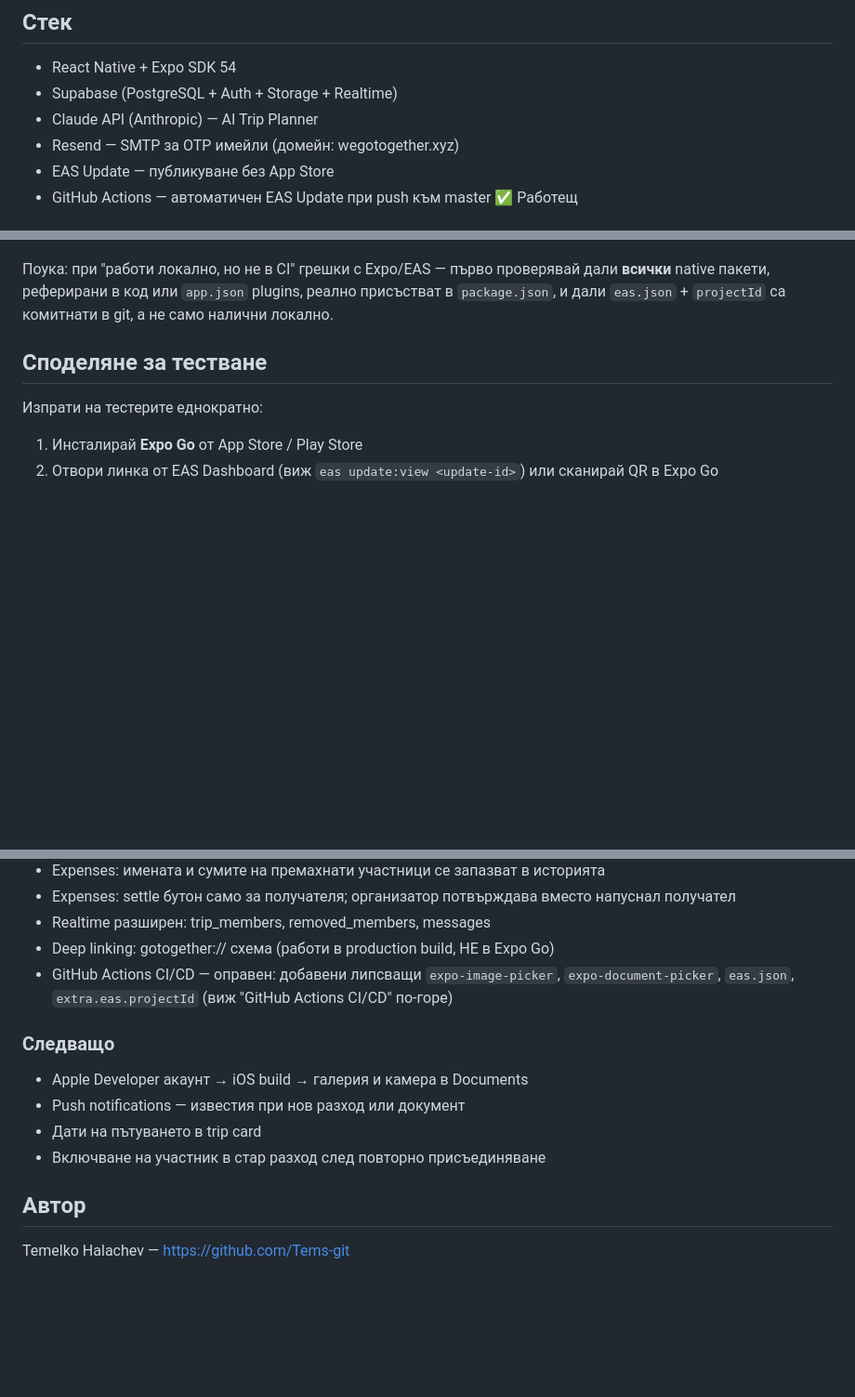
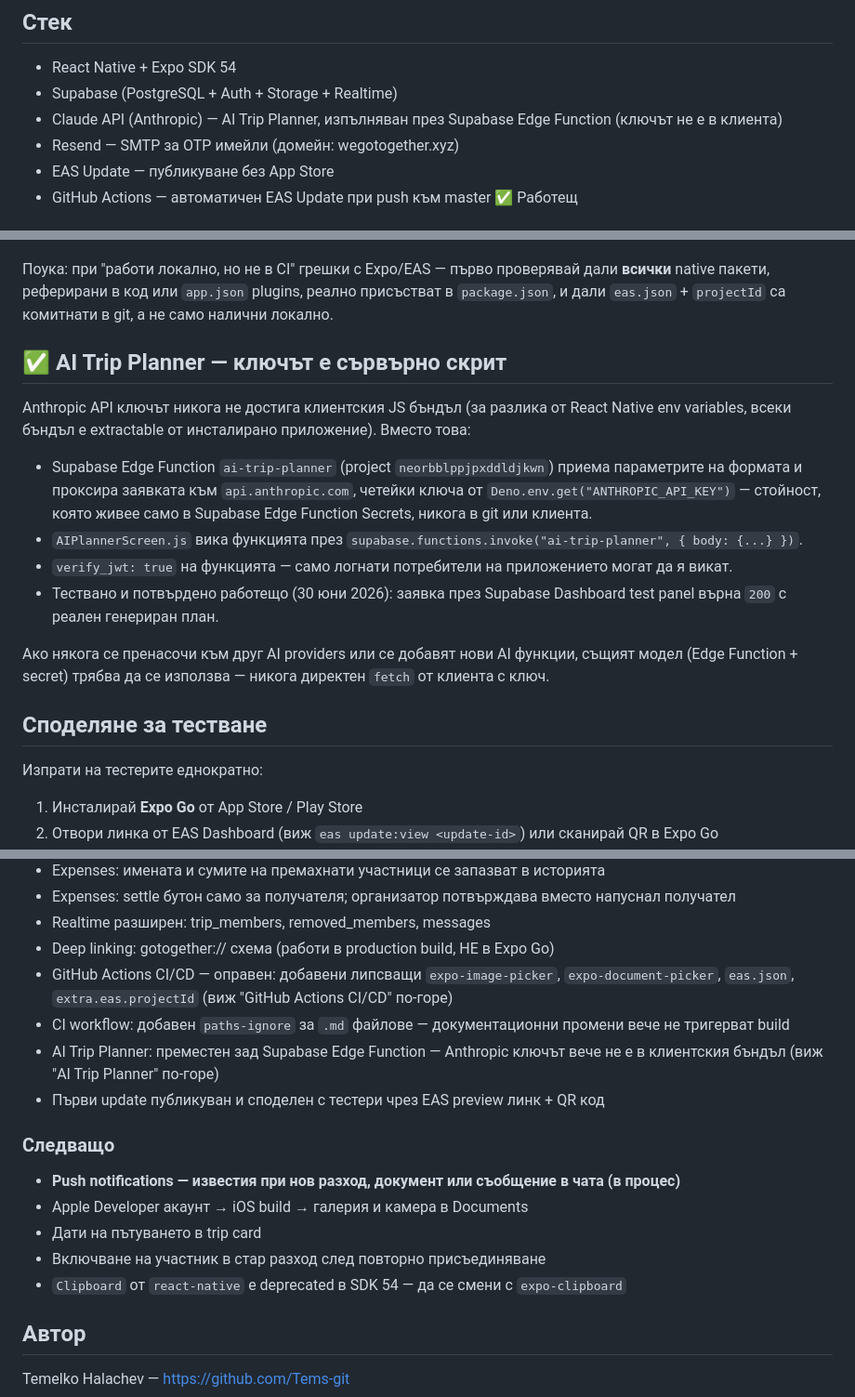
Before and after one commit to Tems-git/GoTogether, a Markdown page: README.md, 3 parts joined by grey strips. Shown at 93% size. Drawn GitHub-style; blank space fills up the shorter version.

Commit message:
Update README: document Anthropic key fix (Supabase Edge Function), mark as tested and working, start push notifications section

```diff
--- a/README.md
+++ b/README.md
@@ -6,7 +6,7 @@
 
 - React Native + Expo SDK 54
 - Supabase (PostgreSQL + Auth + Storage + Realtime)
-- Claude API (Anthropic) — AI Trip Planner
+- Claude API (Anthropic) — AI Trip Planner, изпълняван през Supabase Edge Function (ключът не е в клиента)
 - Resend — SMTP за OTP имейли (домейн: wegotogether.xyz)
 - EAS Update — публикуване без App Store
 - GitHub Actions — автоматичен EAS Update при push към master ✅ Работещ
@@ -62,6 +62,17 @@ Workflow-ът `.github/workflows/eas-update.yml` автоматично пуск
 4. **`expo-document-picker`** (използвана в `DocumentsScreen.js`) също липсваше от `package.json` → Metro bundler гърмеше при export фазата на `eas update`.
 
 Поука: при "работи локално, но не в CI" грешки с Expo/EAS — първо проверявай дали **всички** native пакети, реферирани в код или `app.json` plugins, реално присъстват в `package.json`, и дали `eas.json` + `projectId` са комитнати в git, а не само налични локално.
+
+## ✅ AI Trip Planner — ключът е сървърно скрит
+
+Anthropic API ключът никога не достига клиентския JS бъндъл (за разлика от React Native env variables, всеки бъндъл е extractable от инсталирано приложение). Вместо това:
+
+- Supabase Edge Function `ai-trip-planner` (project `neorbblppjpxddldjkwn`) приема параметрите на формата и проксира заявката към `api.anthropic.com`, четейки ключа от `Deno.env.get("ANTHROPIC_API_KEY")` — стойност, която живее само в Supabase Edge Function Secrets, никога в git или клиента.
+- `AIPlannerScreen.js` вика функцията през `supabase.functions.invoke("ai-trip-planner", { body: {...} })`.
+- `verify_jwt: true` на функцията — само логнати потребители на приложението могат да я викат.
+- Тествано и потвърдено работещо (30 юни 2026): заявка през Supabase Dashboard test panel върна `200` с реален генериран план.
+
+Ако някога се пренасочи към друг AI providers или се добавят нови AI функции, същият модел (Edge Function + secret) трябва да се използва — никога директен `fetch` от клиента с ключ.
 
 ## Споделяне за тестване
 
@@ -133,12 +144,16 @@ Workflow-ът `.github/workflows/eas-update.yml` автоматично пуск
 - Realtime разширен: trip_members, removed_members, messages
 - Deep linking: gotogether:// схема (работи в production build, НЕ в Expo Go)
 - GitHub Actions CI/CD — оправен: добавени липсващи `expo-image-picker`, `expo-document-picker`, `eas.json`, `extra.eas.projectId` (виж "GitHub Actions CI/CD" по-горе)
+- CI workflow: добавен `paths-ignore` за `.md` файлове — документационни промени вече не тригерват build
+- AI Trip Planner: преместен зад Supabase Edge Function — Anthropic ключът вече не е в клиентския бъндъл (виж "AI Trip Planner" по-горе)
+- Първи update публикуван и споделен с тестери чрез EAS preview линк + QR код
 
 ### Следващо
+- **Push notifications — известия при нов разход, документ или съобщение в чата (в процес)**
 - Apple Developer акаунт → iOS build → галерия и камера в Documents
-- Push notifications — известия при нов разход или документ
 - Дати на пътуването в trip card
 - Включване на участник в стар разход след повторно присъединяване
+- `Clipboard` от `react-native` е deprecated в SDK 54 — да се смени с `expo-clipboard`
 
 ## Автор
 
```
Also changed, not shown: other parts of README.md (+2 -2 lines).
